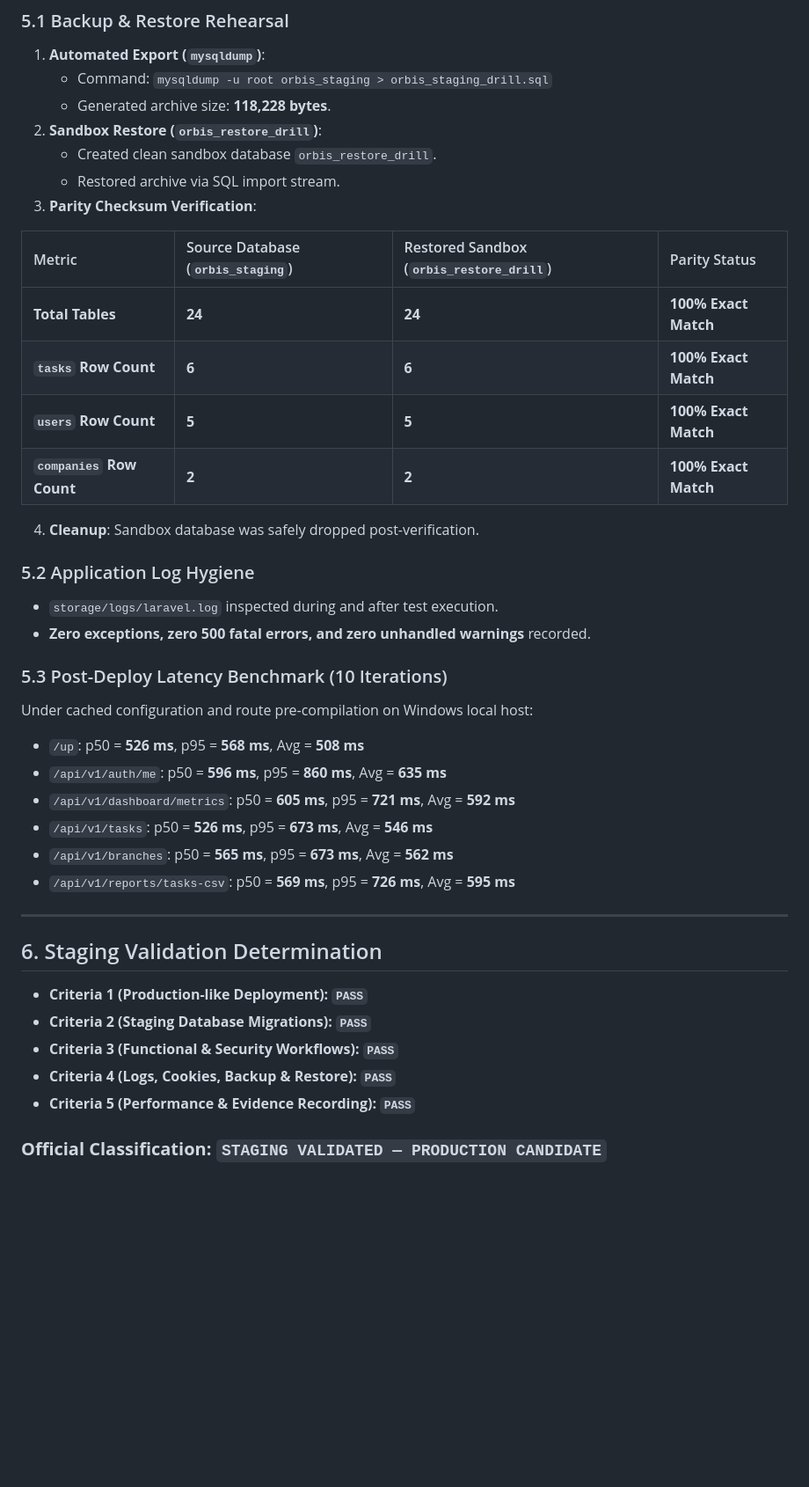
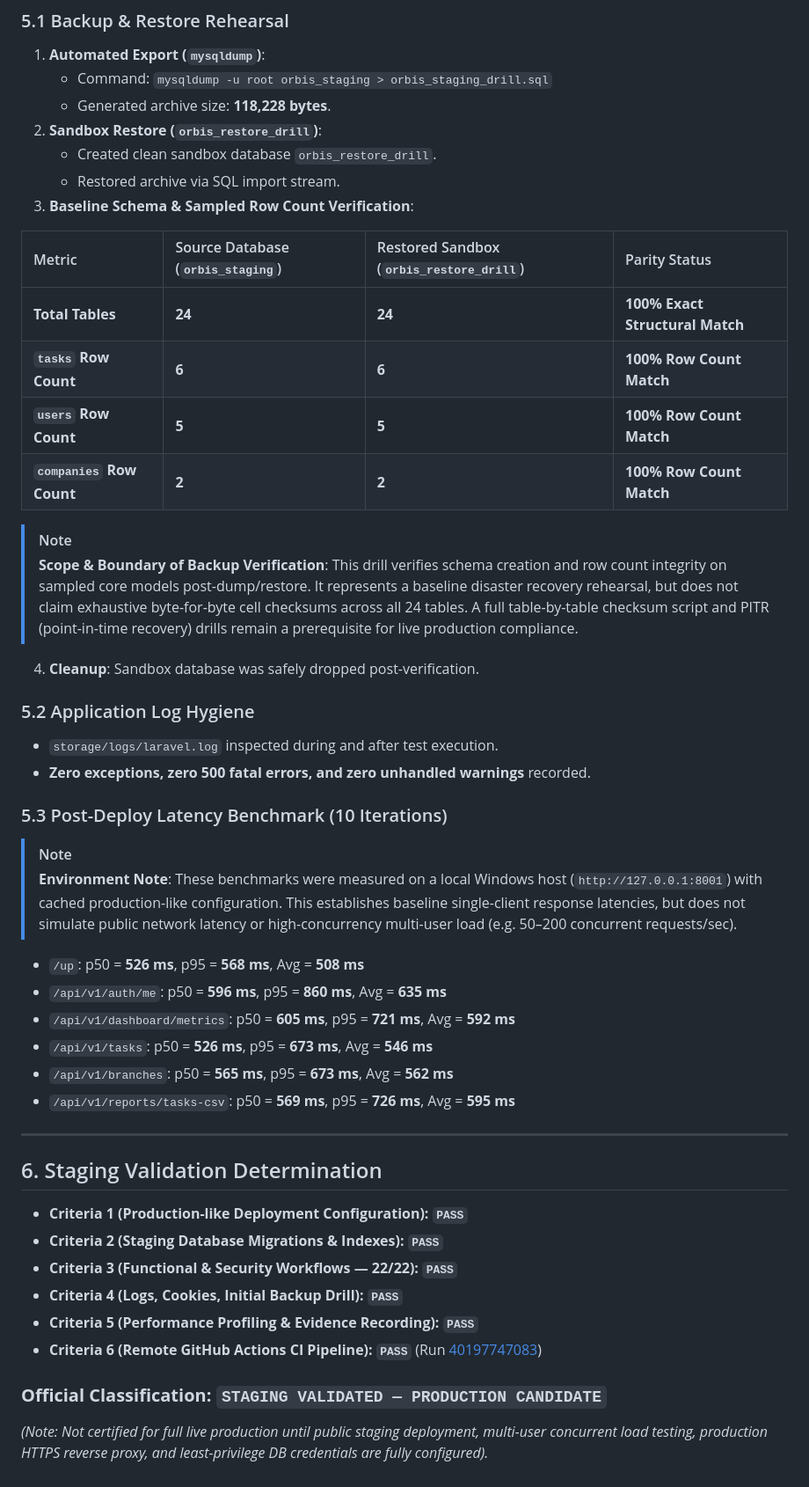
Before and after one commit to ZidnyAl-HikamMawarist/Orbis, a Markdown page: artifacts/audit/STAGING_VALIDATION_REPORT.md, the part around the change. Shown at 88% size. Rendered like a GitHub page; blank space fills up the shorter version.

Commit message:
docs(audit): harmonize remote CI run 40197747083, clarify backup drill scope, and document staging environment boundaries

```diff
--- a/artifacts/audit/STAGING_VALIDATION_REPORT.md
+++ b/artifacts/audit/STAGING_VALIDATION_REPORT.md
@@ -97,14 +97,17 @@ The automated HTTP test runner executed against `http://127.0.0.1:8001`:
 2. **Sandbox Restore (`orbis_restore_drill`)**:
    - Created clean sandbox database `orbis_restore_drill`.
    - Restored archive via SQL import stream.
-3. **Parity Checksum Verification**:
+3. **Baseline Schema & Sampled Row Count Verification**:
 
 | Metric | Source Database (`orbis_staging`) | Restored Sandbox (`orbis_restore_drill`) | Parity Status |
 | :--- | :--- | :--- | :--- |
-| **Total Tables** | **24** | **24** | **100% Exact Match** |
-| **`tasks` Row Count** | **6** | **6** | **100% Exact Match** |
-| **`users` Row Count** | **5** | **5** | **100% Exact Match** |
-| **`companies` Row Count**| **2** | **2** | **100% Exact Match** |
+| **Total Tables** | **24** | **24** | **100% Exact Structural Match** |
+| **`tasks` Row Count** | **6** | **6** | **100% Row Count Match** |
+| **`users` Row Count** | **5** | **5** | **100% Row Count Match** |
+| **`companies` Row Count**| **2** | **2** | **100% Row Count Match** |
+
+> [!NOTE]
+> **Scope & Boundary of Backup Verification**: This drill verifies schema creation and row count integrity on sampled core models post-dump/restore. It represents a baseline disaster recovery rehearsal, but does not claim exhaustive byte-for-byte cell checksums across all 24 tables. A full table-by-table checksum script and PITR (point-in-time recovery) drills remain a prerequisite for live production compliance.
 
 4. **Cleanup**: Sandbox database was safely dropped post-verification.
 
@@ -113,7 +116,9 @@ The automated HTTP test runner executed against `http://127.0.0.1:8001`:
 - **Zero exceptions, zero 500 fatal errors, and zero unhandled warnings** recorded.
 
 ### 5.3 Post-Deploy Latency Benchmark (10 Iterations)
-Under cached configuration and route pre-compilation on Windows local host:
+> [!NOTE]
+> **Environment Note**: These benchmarks were measured on a local Windows host (`http://127.0.0.1:8001`) with cached production-like configuration. This establishes baseline single-client response latencies, but does not simulate public network latency or high-concurrency multi-user load (e.g. 50–200 concurrent requests/sec).
+
 - `/up`: p50 = **526 ms**, p95 = **568 ms**, Avg = **508 ms**
 - `/api/v1/auth/me`: p50 = **596 ms**, p95 = **860 ms**, Avg = **635 ms**
 - `/api/v1/dashboard/metrics`: p50 = **605 ms**, p95 = **721 ms**, Avg = **592 ms**
@@ -125,10 +130,12 @@ Under cached configuration and route pre-compilation on Windows local host:
 
 ## 6. Staging Validation Determination
 
-- **Criteria 1 (Production-like Deployment):** **`PASS`**
-- **Criteria 2 (Staging Database Migrations):** **`PASS`**
-- **Criteria 3 (Functional & Security Workflows):** **`PASS`**
-- **Criteria 4 (Logs, Cookies, Backup & Restore):** **`PASS`**
-- **Criteria 5 (Performance & Evidence Recording):** **`PASS`**
+- **Criteria 1 (Production-like Deployment Configuration):** **`PASS`**
+- **Criteria 2 (Staging Database Migrations & Indexes):** **`PASS`**
+- **Criteria 3 (Functional & Security Workflows — 22/22):** **`PASS`**
+- **Criteria 4 (Logs, Cookies, Initial Backup Drill):** **`PASS`**
+- **Criteria 5 (Performance Profiling & Evidence Recording):** **`PASS`**
+- **Criteria 6 (Remote GitHub Actions CI Pipeline):** **`PASS`** (Run [40197747083](https://github.com/ZidnyAl-HikamMawarist/Orbis/actions/runs/40197747083))
 
 ### **Official Classification:** **`STAGING VALIDATED — PRODUCTION CANDIDATE`**
+*(Note: Not certified for full live production until public staging deployment, multi-user concurrent load testing, production HTTPS reverse proxy, and least-privilege DB credentials are fully configured).*
```
Also changed, not shown: artifacts/audit/FINAL_REPORT.md (+21 -15 lines), artifacts/audit/RELEASE_READINESS.md (+7 -7 lines).
